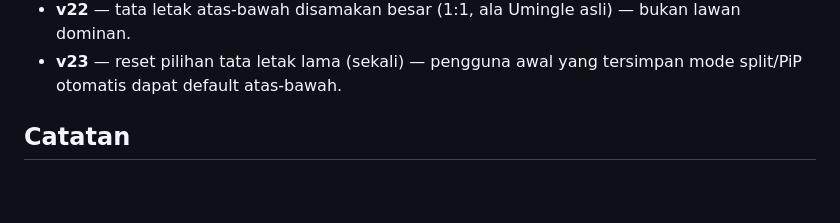
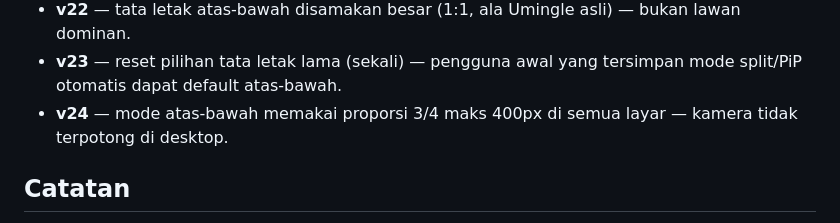
Before and after one commit to akmalseptain/lauchat, a Markdown page: README.md, the part around the change. Rendered like a GitHub page; blank space fills up the shorter version.

Commit message:
docs: README changelog v24

```diff
--- a/README.md
+++ b/README.md
@@ -106,6 +106,7 @@ docs/img/    — mockup UI untuk dokumentasi
 - **v21** — tata letak kamera atas-bawah (lawan atas, self bawah) ala Umingle/OmeTV jadi default; tombol siklus 3 mode: atas-bawah, berdampingan, PiP.
 - **v22** — tata letak atas-bawah disamakan besar (1:1, ala Umingle asli) — bukan lawan dominan.
 - **v23** — reset pilihan tata letak lama (sekali) — pengguna awal yang tersimpan mode split/PiP otomatis dapat default atas-bawah.
+- **v24** — mode atas-bawah memakai proporsi 3/4 maks 400px di semua layar — kamera tidak terpotong di desktop.
 
 ## Catatan
 
```
